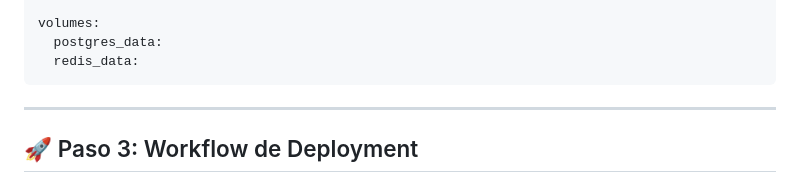
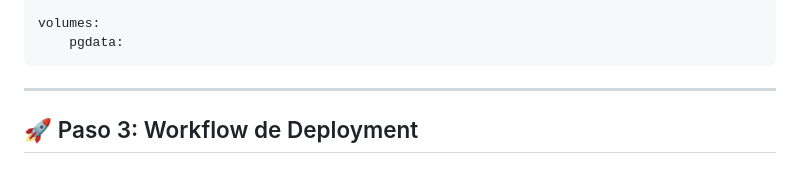
Before and after one commit to nullx5/workflows-github-actions, a Markdown page: README.md, the part around the change printed below. Drawn GitHub-style.

`````diff
--- a/README.md
+++ b/README.md
@@ -101,7 +132,6 @@ services:
 
 volumes:
-  postgres_data:
-  redis_data:
+    pgdata:
 ````
 
 ---
`````
Also changed, not shown: other parts of README.md (+79 -48 lines).
